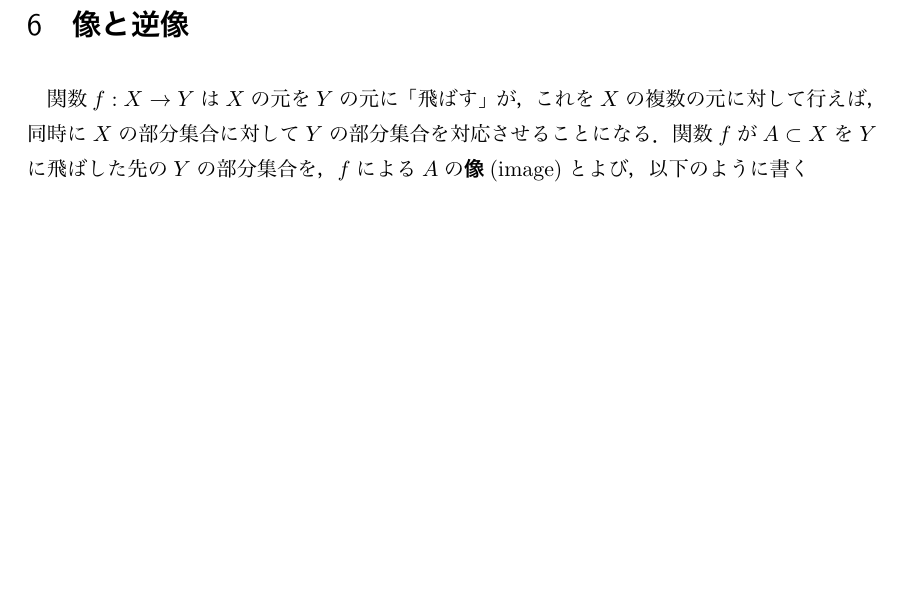
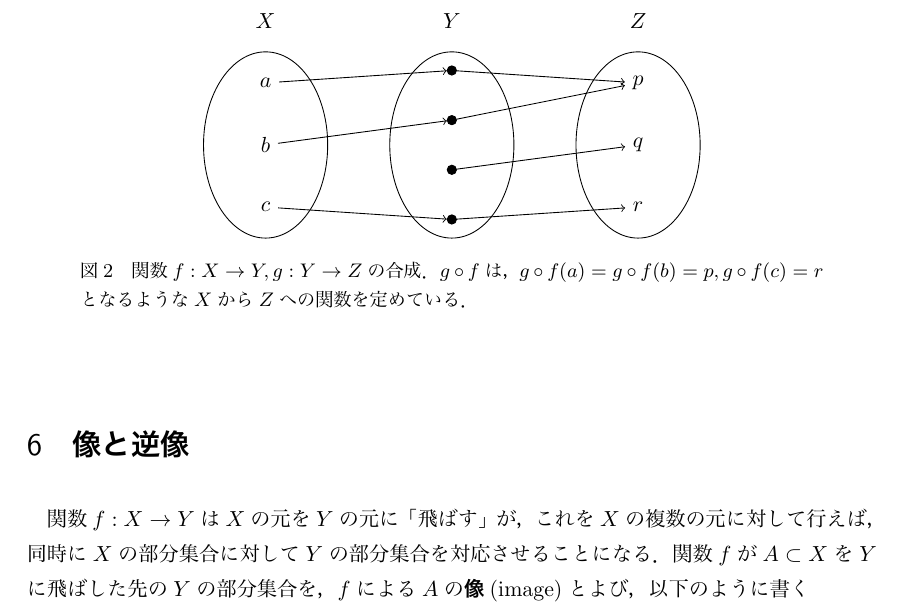
Before and after one commit to junotk/math4phil, a LaTeX document (2_relation.tex): part of page 8 of 11, cut at the place of the change, the shorter picture padded with empty space. The pictures show the PDF file 2_relation.pdf that the author committed with the source.

Commit message:
visualize functional composition

```diff
--- a/2_relation.tex
+++ b/2_relation.tex
@@ -367,6 +367,40 @@ $f$の後に$g$を適用するのに，$g \circ f$と書くのは一見逆な気
 
 写像の合成は\emph{結合的}(associative)であり，任意の写像$f:W \to X, g:X \to Y, h:Y \to Z$があったとき，$(h \circ g) \circ f = h \circ (g \circ f)$が成り立つ．
 つまり$h$と$g$を先に合成したものと$f$を合成しても，$g$と$f$を合成したものに$h$を合成しても，同じ$W$から$Z$への写像ができる．
+
+
+\begin{figure}[h]
+\centering
+\begin{tikzpicture}
+\draw (-3,0) ellipse (1 and 1.5);
+\node at (-3,2) {$X$};
+\node (1) at (-3,1) {$a$};
+\node (2) at (-3,0) {$b$};
+\node (3) at (-3,-1) {$c$};
+
+\draw (0,0) ellipse (1 and 1.5);
+\node at (0,2) {$Y$};
+\node[draw, circle, fill=black, inner sep=1.5pt] (4) at (0,1.2) {};
+\node[draw, circle, fill=black, inner sep=1.5pt] (5) at (0,0.4) {};
+\node[draw, circle, fill=black, inner sep=1.5pt] (6) at (0,-0.4) {};
+\node[draw, circle, fill=black, inner sep=1.5pt] (7) at (0,-1.2) {};
+
+\draw (3,0) ellipse (1 and 1.5);
+\node at (3,2) {$Z$};
+\node (8) at (3,1) {$p$};
+\node (9) at (3,0) {$q$};
+\node (10) at (3,-1) {$r$};
+
+\draw[->] (1) -- (4);
+\draw[->] (2) -- (5);
+\draw[->] (3) -- (7);
+\draw[->] (4) -- (8);
+\draw[->] (5) -- (8);
+\draw[->] (6) -- (9);
+\draw[->] (7) -- (10);
+\end{tikzpicture}
+\caption{関数$f:X \to Y, g:Y \to Z$の合成．$g \circ f$は，$g \circ f (a) = g \circ f (b) =p, g \circ f (c) = r$となるような$X$から$Z$への関数を定めている．}
+\end{figure}
 
 
 \begin{exercise}
```
Also changed, not shown: 2_relation.pdf, 2_relation.tex (2 more changed lines).
